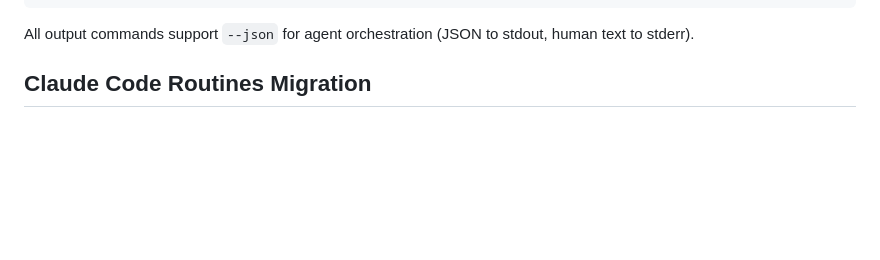
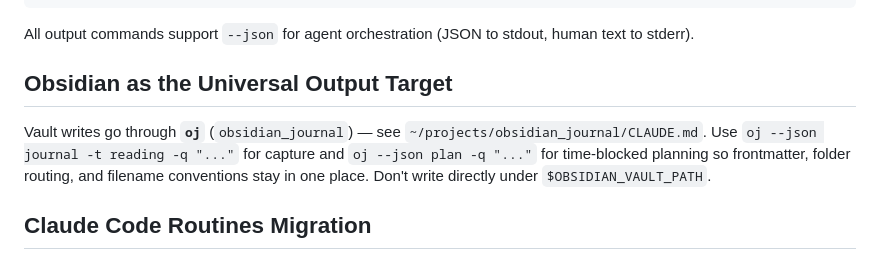
Before and after one commit to michaelpawlus/code-daily, a Markdown page: CLAUDE.md, the part around the change. Drawn GitHub-style; blank space fills up the shorter version.

Commit message:
Point agents at oj as the canonical Obsidian writer
Adds a one-paragraph "Obsidian as the Universal Output Target" section
so any Claude Code session in this repo knows to call `oj --json` from
obsidian_journal rather than writing under $OBSIDIAN_VAULT_PATH directly.

Co-Authored-By: Claude Opus 4.7 (1M context) <noreply@anthropic.com>

````diff
--- a/CLAUDE.md
+++ b/CLAUDE.md
@@ -70,6 +70,10 @@ code-daily portfolio history [--project NAME] [--days INT] [--json]
 ```
 
 All output commands support `--json` for agent orchestration (JSON to stdout, human text to stderr).
+
+## Obsidian as the Universal Output Target
+
+Vault writes go through **`oj`** (`obsidian_journal`) — see `~/projects/obsidian_journal/CLAUDE.md`. Use `oj --json journal -t reading -q "..."` for capture and `oj --json plan -q "..."` for time-blocked planning so frontmatter, folder routing, and filename conventions stay in one place. Don't write directly under `$OBSIDIAN_VAULT_PATH`.
 
 ## Claude Code Routines Migration
 
````
